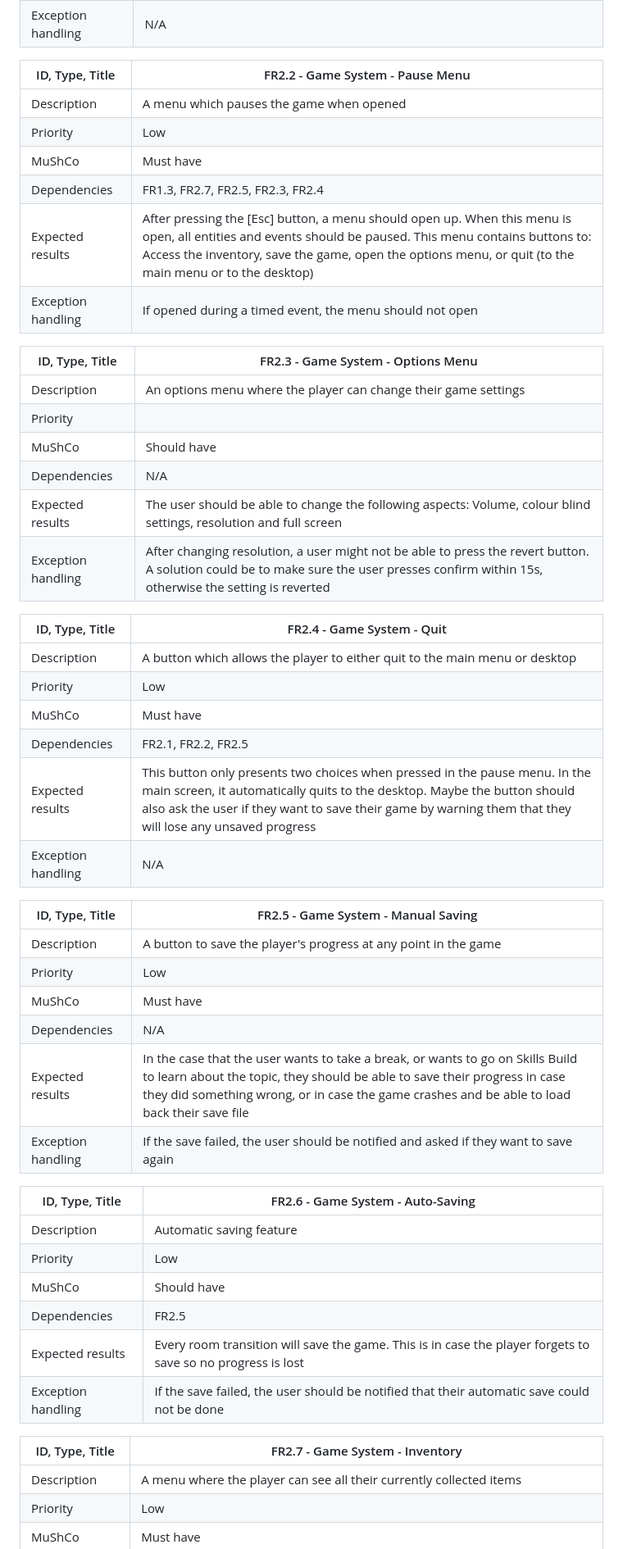
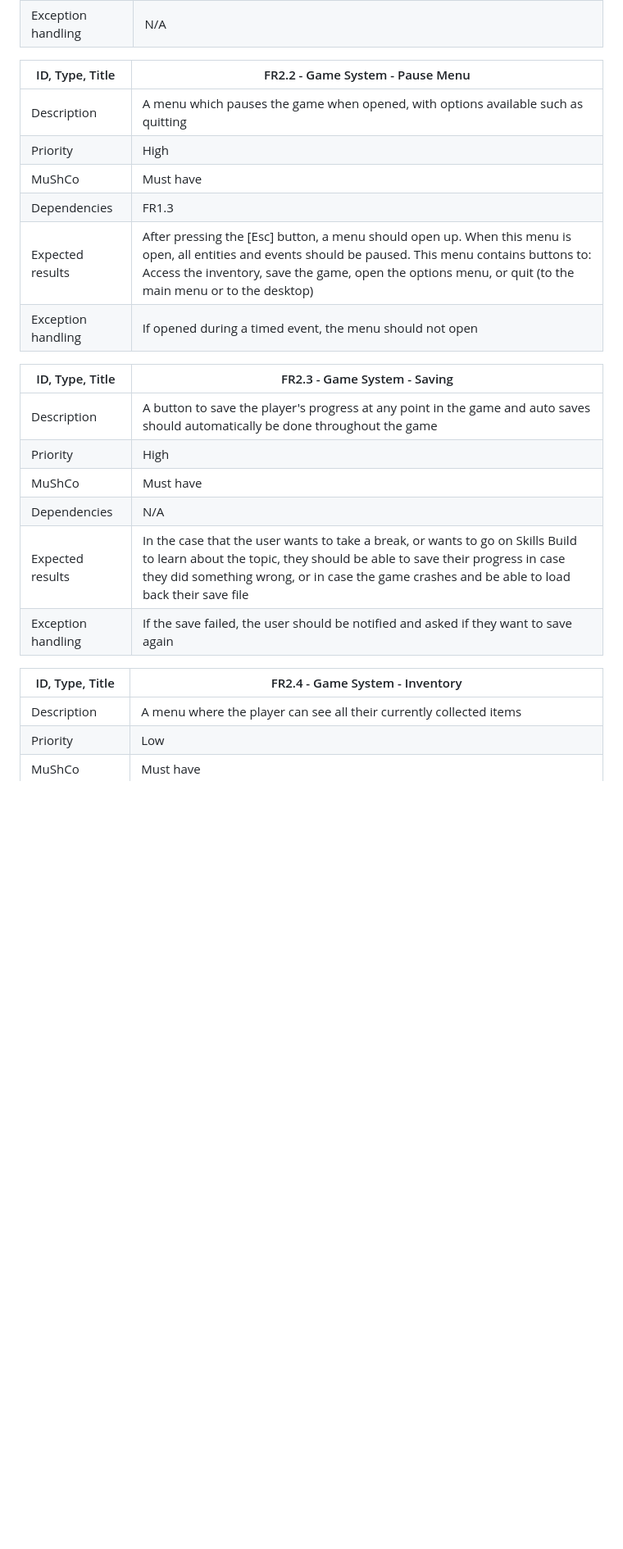
Before and after one commit to COMP2281/software-engineering-group-17, a Markdown page: documentation/Requirement-Specification.md, the part around one of its changes. Shown at 82% size. GitHub-like rendering; blank space fills up the shorter version.

```diff
--- a/documentation/Requirement-Specification.md
+++ b/documentation/Requirement-Specification.md
@@ -79,50 +71,24 @@ Add UML Diagram here
 
 | ID, Type, Title | FR2.2 - Game System - Pause Menu |
 | ------------ | --------------------------------------------------------------------- |
-| Description  | A menu which pauses the game when opened |
-| Priority | Low |
+| Description  | A menu which pauses the game when opened, with options available such as quitting|
+| Priority | High |
 | MuShCo   | Must have |
-| Dependencies | FR1.3, FR2.7, FR2.5, FR2.3, FR2.4 |
+| Dependencies | FR1.3 |
 | Expected results | After pressing the [Esc] button, a menu should open up. When this menu is open, all entities and events should be paused. This menu contains buttons to: Access the inventory, save the game, open the options menu, or quit (to the main menu or to the desktop) |
 | Exception handling | If opened during a timed event, the menu should not open |
 
-| ID, Type, Title | FR2.3 - Game System - Options Menu |
+
+| ID, Type, Title | FR2.3 - Game System - Saving |
 | ------------ | --------------------------------------------------------------------- |
-| Description  | An options menu where the player can change their game settings |
-| Priority |  |
-| MuShCo   | Should have |
-| Dependencies | N/A |
-| Expected results | The user should be able to change the following aspects: Volume, colour blind settings, resolution and full screen |
-| Exception handling | After changing resolution, a user might not be able to press the revert button. A solution could be to make sure the user presses confirm within 15s, otherwise the setting is reverted |
-
-| ID, Type, Title | FR2.4 - Game System - Quit |
-| ------------ | --------------------------------------------------------------------- |
-| Description  | A button which allows the player to either quit to the main menu or desktop |
-| Priority | Low |
-| MuShCo   | Must have |
-| Dependencies | FR2.1, FR2.2, FR2.5 |
-| Expected results | This button only presents two choices when pressed in the pause menu. In the main screen, it automatically quits to the desktop. Maybe the button should also ask the user if they want to save their game by warning them that they will lose any unsaved progress |
-| Exception handling | N/A |
-
-| ID, Type, Title | FR2.5 - Game System - Manual Saving |
-| ------------ | --------------------------------------------------------------------- |
-| Description  | A button to save the player's progress at any point in the game |
-| Priority | Low |
+| Description  | A button to save the player's progress at any point in the game and auto saves should automatically be done throughout the game |
+| Priority | High |
 | MuShCo   | Must have |
 | Dependencies | N/A |
 | Expected results | In the case that the user wants to take a break, or wants to go on Skills Build to learn about the topic, they should be able to save their progress in case they did something wrong, or in case the game crashes and be able to load back their save file |
 | Exception handling | If the save failed, the user should be notified and asked if they want to save again |
 
-| ID, Type, Title | FR2.6 - Game System - Auto-Saving |
-| ------------ | --------------------------------------------------------------------- |
-| Description  | Automatic saving feature |
-| Priority | Low |
-| MuShCo   | Should have |
-| Dependencies | FR2.5 |
-| Expected results | Every room transition will save the game. This is in case the player forgets to save so no progress is lost |
-| Exception handling | If the save failed, the user should be notified that their automatic save could not be done |
-
-| ID, Type, Title | FR2.7 - Game System - Inventory |
+| ID, Type, Title | FR2.4 - Game System - Inventory |
 | ------------ | --------------------------------------------------------------------- |
 | Description  | A menu where the player can see all their currently collected items |
 | Priority | Low |
```
Also changed, not shown: other parts of documentation/Requirement-Specification.md (+29 -49 lines).
